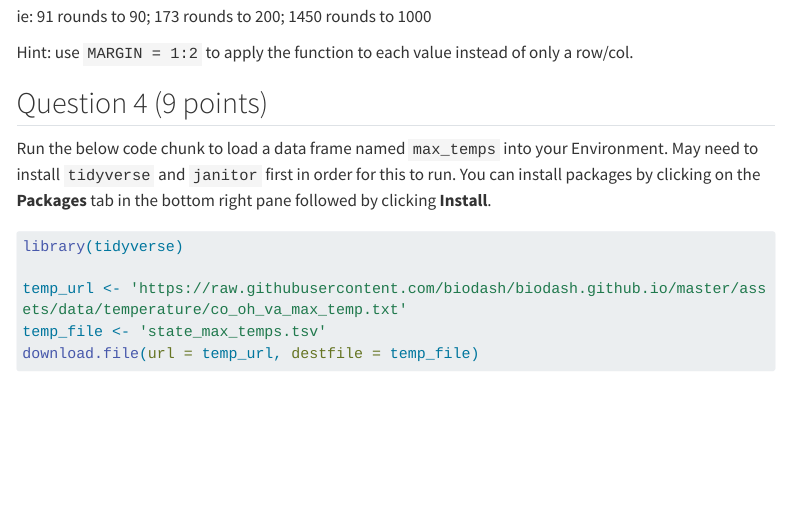
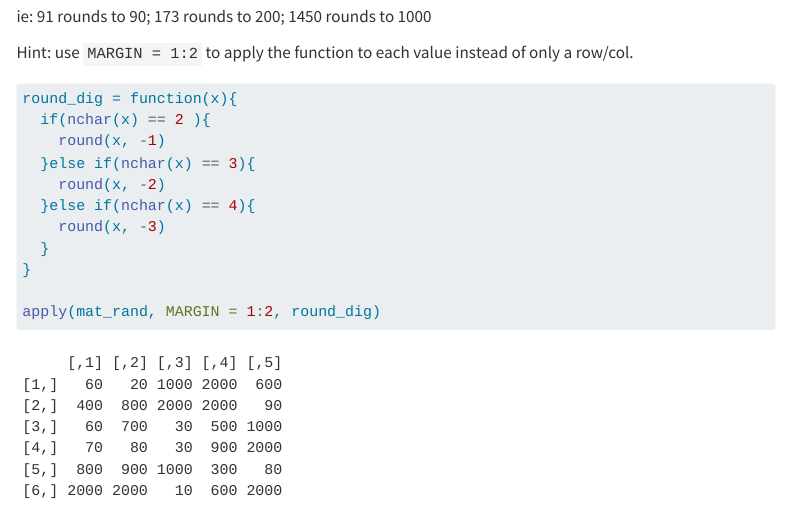
Before and after one commit to aasthapatel10/Patel_Aastha_201_A06, a Quarto document (template_A06.qmd): the page in a window 1100 px wide, from 6250 px down. Rendered offline with R 4.5, knitr and Pandoc in place of Quarto, with nearby package versions; code that draws random numbers runs with fixed seeds of ours; some code elsewhere in the file could not run offline; menus at the side of the page are left out; long lines of code are wrapped; column names are cleaned by a stand-in for the janitor package.

Commit message:
completed Question 3

````diff
--- a/template_A06.qmd
+++ b/template_A06.qmd
@@ -192,7 +193,17 @@ ie: 91 rounds to 90; 173 rounds to 200; 1450 rounds to 1000
 Hint: use `MARGIN = 1:2` to apply the function to each value instead of only a row/col.
 
 ```{r}
+round_dig = function(x){
+  if(nchar(x) == 2 ){
+    round(x, -1)
+  }else if(nchar(x) == 3){
+    round(x, -2)
+  }else if(nchar(x) == 4){
+    round(x, -3)
+  }
+}
 
+apply(mat_rand, MARGIN = 1:2, round_dig)
 ```
 
 
````
Also changed, not shown: template_A06.qmd (1 more changed lines).
